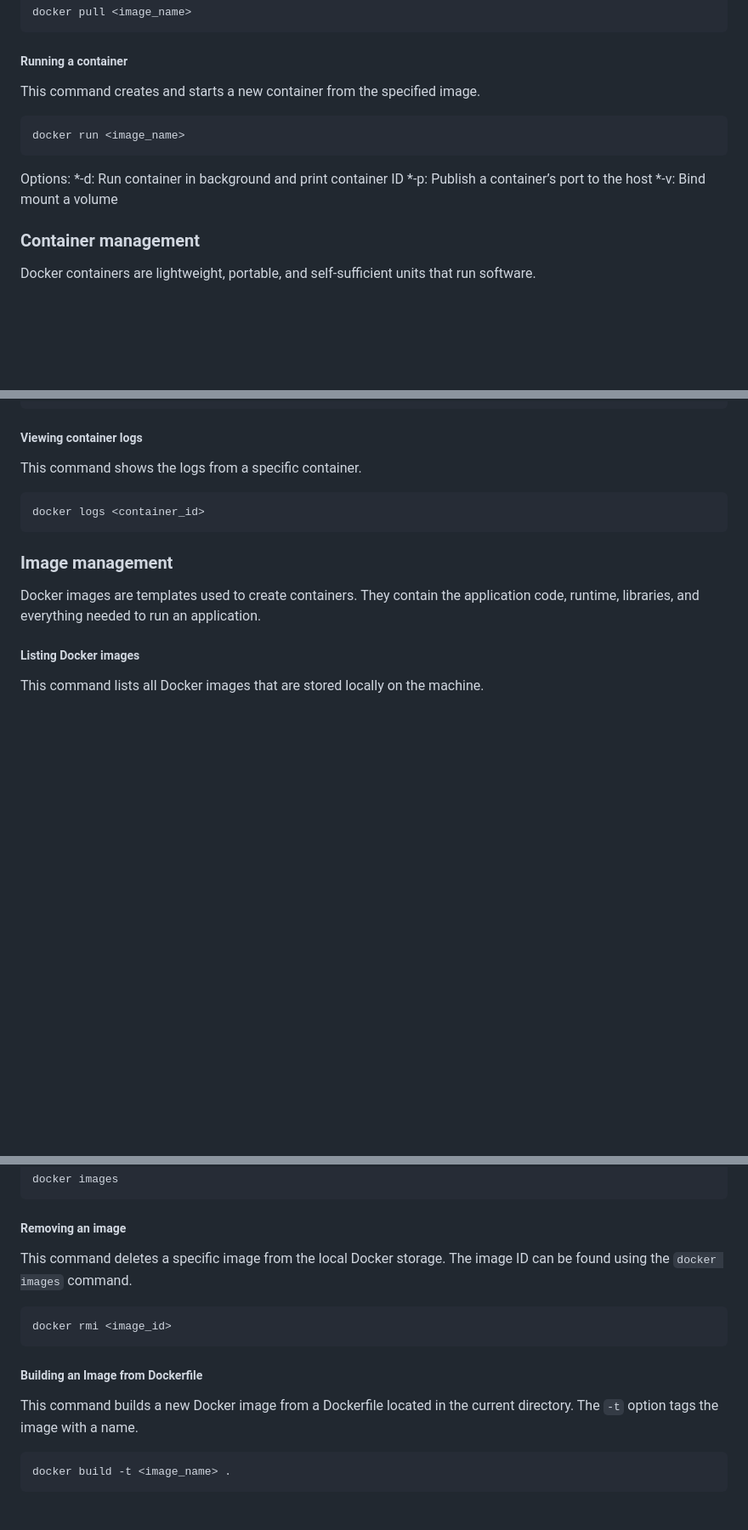
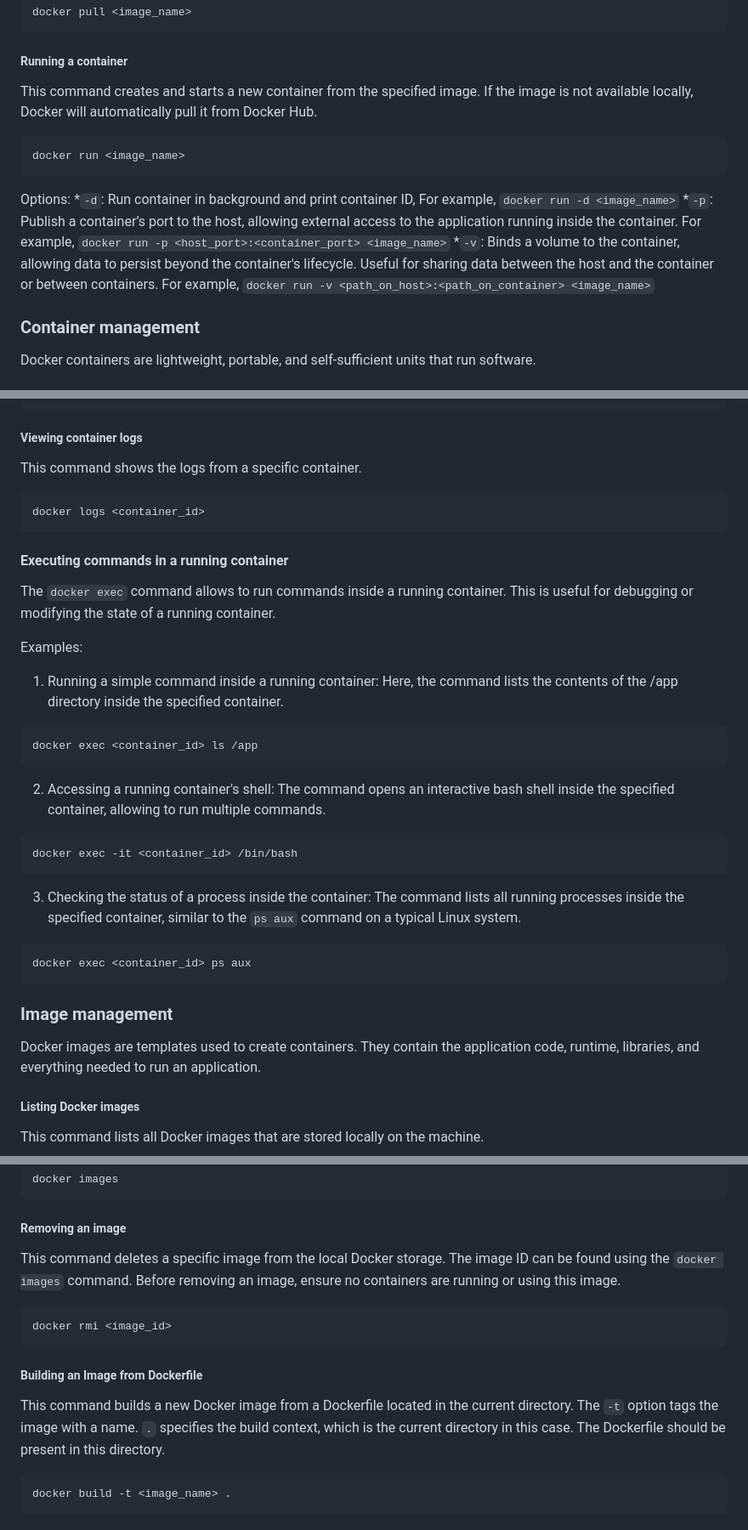
Before and after one commit to isrkan/DevOps-MLOps-Practice, a Markdown page: DevOps/Docker/README.md, 3 parts joined by grey strips. Shown: that part at 85% size. GitHub-like rendering; blank space fills up the shorter version.

````diff
--- a/DevOps/Docker/README.md
+++ b/DevOps/Docker/README.md
@@ -17,16 +17,16 @@ docker pull <image_name>
 ```
 
 ##### Running a container
-This command creates and starts a new container from the specified image.
+This command creates and starts a new container from the specified image. If the image is not available locally, Docker will automatically pull it from Docker Hub.
 
 ```
 docker run <image_name>
 ```
 
 Options:
-*-d: Run container in background and print container ID
-*-p: Publish a container’s port to the host
-*-v: Bind mount a volume
+*`-d`: Run container in background and print container ID, For example, `docker run -d <image_name>`
+*`-p`: Publish a container’s port to the host, allowing external access to the application running inside the container. For example, `docker run -p <host_port>:<container_port> <image_name>`
+*`-v`: Binds a volume to the container, allowing data to persist beyond the container's lifecycle. Useful for sharing data between the host and the container or between containers. For example, `docker run -v <path_on_host>:<path_on_container> <image_name>`
 
 ### Container management
 Docker containers are lightweight, portable, and self-sufficient units that run software.
@@ -73,6 +73,27 @@ This command shows the logs from a specific container.
 docker logs <container_id>
 ```
 
+#### Executing commands in a running container
+The `docker exec` command allows to run commands inside a running container. This is useful for debugging or modifying the state of a running container.
+
+Examples:
+
+1. Running a simple command inside a running container: Here, the command lists the contents of the /app directory inside the specified container.
+```
+docker exec <container_id> ls /app
+```
+
+2. Accessing a running container's shell: The command opens an interactive bash shell inside the specified container, allowing to run multiple commands.
+```
+docker exec -it <container_id> /bin/bash
+```
+
+3. Checking the status of a process inside the container: The command lists all running processes inside the specified container, similar to the `ps aux` command on a typical Linux system.
+```
+docker exec <container_id> ps aux
+```
+
+
 ### Image management
 Docker images are templates used to create containers. They contain the application code, runtime, libraries, and everything needed to run an application.
 
@@ -84,14 +105,14 @@ docker images
 ```
 
 ##### Removing an image
-This command deletes a specific image from the local Docker storage. The image ID can be found using the `docker images` command.
+This command deletes a specific image from the local Docker storage. The image ID can be found using the `docker images` command. Before removing an image, ensure no containers are running or using this image.
 
 ```
 docker rmi <image_id>
 ```
 
 ##### Building an Image from Dockerfile
-This command builds a new Docker image from a Dockerfile located in the current directory. The `-t` option tags the image with a name.
+This command builds a new Docker image from a Dockerfile located in the current directory. The `-t` option tags the image with a name. `.` specifies the build context, which is the current directory in this case. The Dockerfile should be present in this directory.
 
 ```
 docker build -t <image_name> .
````
